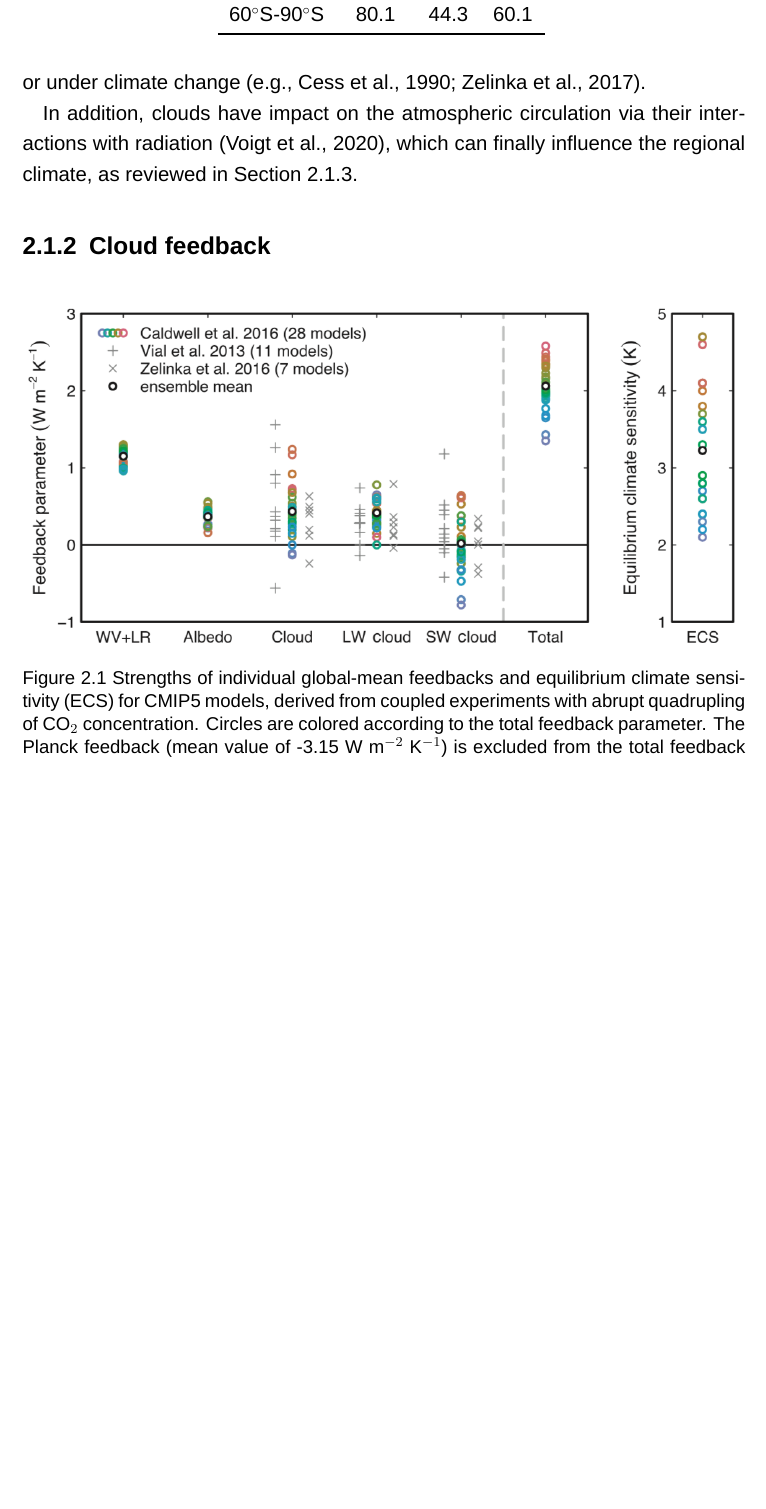
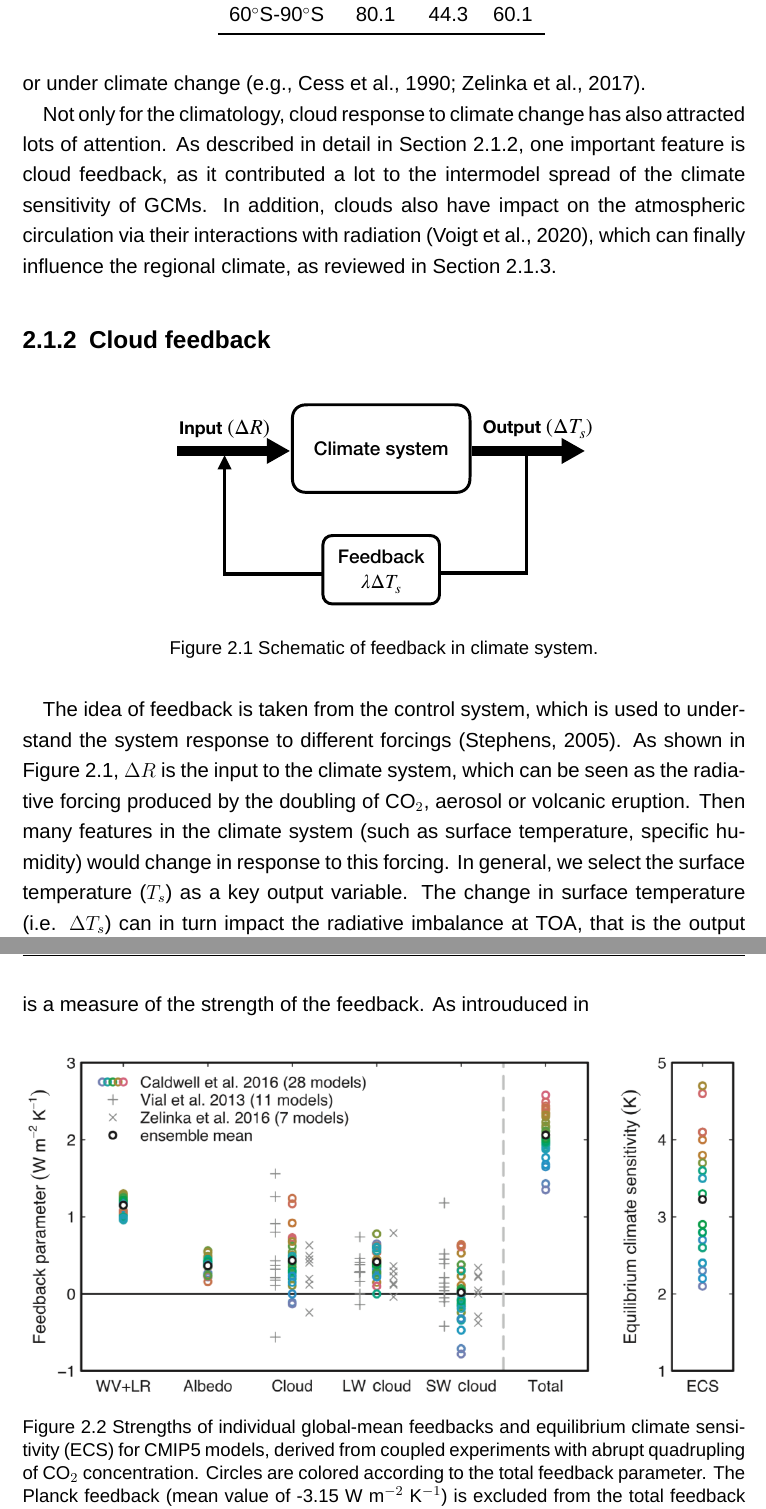
Before and after one commit to lqxyz/PhD_Thesis, a LaTeX thesis (thesis.tex, which reads chapter/chapter2.tex): part of page 44 of 75 before the commit and two parts of pages 44 and 45 of 75 after it, the two joined at a grey line, cut so that both start at the same text, the shorter picture padded with empty space. Compiled offline with XeLaTeX; a missing font is replaced by an installed copy or a similar font.

Commit message:
Chp2: add introduction of feedback

```diff
--- a/chapter/chapter2.tex
+++ b/chapter/chapter2.tex
@@ -50,11 +50,21 @@ Clouds play a fundamental role in Earth's radiation budget and hydrological cycl
 % Therefore, even a small change of clouds could have large influence to the climate, that's one possible reason that why the cloud feedback is so important in climate system.
 
 %Besides interacting with radiation, clouds also couple with circulation \citep{Voigt2020review}.
-%Not only for the climatology, clouds also play
 
-In addition, clouds have impact on the atmospheric circulation via their interactions with radiation \citep{Voigt2020review}, which can finally influence the regional climate, as reviewed in \secref{sec:cloud_circulation_coupling}.
+Not only for the climatology, cloud response to climate change has also attracted lots of attention. As described in detail in \secref{sec:cld_feedback}, one important feature is cloud feedback, as it contributed a lot to the intermodel spread of the climate sensitivity of GCMs. In addition, clouds also have impact on the atmospheric circulation via their interactions with radiation \citep{Voigt2020review}, which can finally influence the regional climate, as reviewed in \secref{sec:cloud_circulation_coupling}.
 
 \subsection{Cloud feedback}
+\label{sec:cld_feedback}
+
+\begin{figure}[ht]
+	\centering
+	\includegraphics[width=0.6\linewidth]{{figs/chp2/clim_system_feedback}.pdf}
+	\caption{Schematic of feedback in climate system.}
+	\label{fig:schematic_climate_feedback}
+\end{figure}
+
+%What is feedback?
+The idea of feedback is taken from the control system, which is used to understand the system response to different forcings \citep{Stephens2005cloud}. As shown in \figref{fig:schematic_climate_feedback}, $\Delta R$ is the input to the climate system, which can be seen as the radiative forcing produced by the doubling of CO$_2$, aerosol or volcanic eruption. Then many features in the climate system (such as surface temperature, specific humidity) would change in response to this forcing. In general, we select the surface temperature ($T_s$) as a key output variable. The change in surface temperature (i.e. $\Delta T_s$) can in turn impact the radiative imbalance at TOA, that is the output response is fed back to the system. The feedback paramter ($\lambda$, units Wm$^{-2}$K$^{-1}$) is a measure of the strength of the feedback. As introuduced in
 
 \begin{figure}[ht]
 	\centering
```
Also changed, not shown: paperslib.bib (+10 -0 lines), figs/chp2/clim_system_feedback.pdf (added), chapter/chapter2.tex (4 more changed lines).
